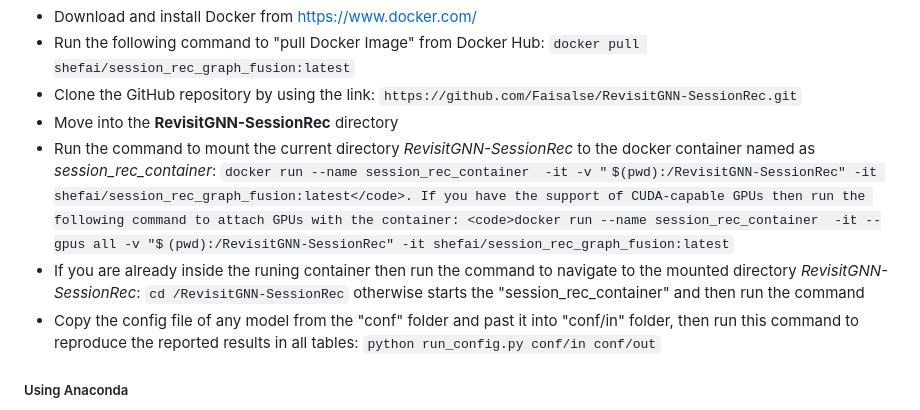
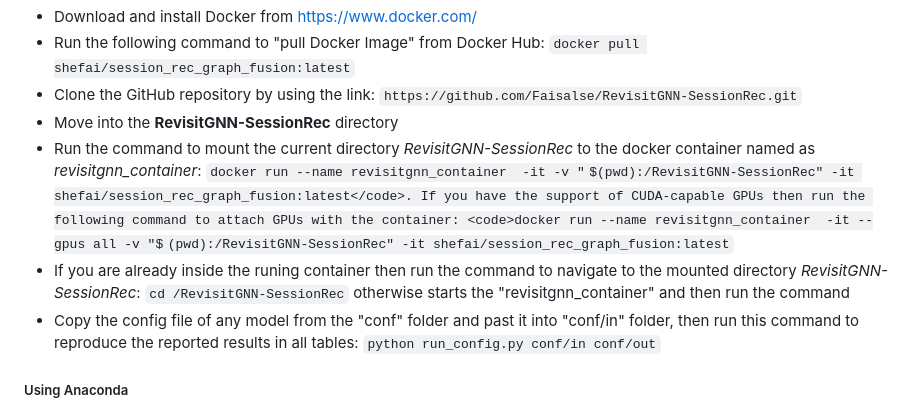
Before and after one commit to Faisalse/RevisitGNN_SessionRec, a Markdown page: README.md, the part around the change. GitHub-like rendering; some formulas as TeX source.

Commit message:
remove anonymity

```diff
--- a/README.md
+++ b/README.md
@@ -70,8 +70,8 @@ The following algorithms are compared in this study
   <li>Clone the GitHub repository by using the link: <code>https://github.com/Faisalse/RevisitGNN-SessionRec.git</code>
   <li>Move into the <b>RevisitGNN-SessionRec</b> directory</li>
 
-  <li>Run the command to mount the current directory <i>RevisitGNN-SessionRec</i> to the docker container named as <i>session_rec_container</i>: <code>docker run --name session_rec_container  -it -v "$(pwd):/RevisitGNN-SessionRec" -it shefai/session_rec_graph_fusion:latest</code>. If you have the support of CUDA-capable GPUs then run the following command to attach GPUs with the container: <code>docker run --name session_rec_container  -it --gpus all -v "$(pwd):/RevisitGNN-SessionRec" -it shefai/session_rec_graph_fusion:latest</code></li>
-<li>If you are already inside the runing container then run the command to navigate to the mounted directory <i>RevisitGNN-SessionRec</i>: <code>cd /RevisitGNN-SessionRec</code> otherwise starts the "session_rec_container" and then run the command</li>
+  <li>Run the command to mount the current directory <i>RevisitGNN-SessionRec</i> to the docker container named as <i>revisitgnn_container</i>: <code>docker run --name revisitgnn_container  -it -v "$(pwd):/RevisitGNN-SessionRec" -it shefai/session_rec_graph_fusion:latest</code>. If you have the support of CUDA-capable GPUs then run the following command to attach GPUs with the container: <code>docker run --name revisitgnn_container  -it --gpus all -v "$(pwd):/RevisitGNN-SessionRec" -it shefai/session_rec_graph_fusion:latest</code></li>
+<li>If you are already inside the runing container then run the command to navigate to the mounted directory <i>RevisitGNN-SessionRec</i>: <code>cd /RevisitGNN-SessionRec</code> otherwise starts the "revisitgnn_container" and then run the command</li>
 <li>Copy the config file of any model from the "conf" folder and past it into "conf/in" folder, then run this command to reproduce the reported results in all tables: <code>python run_config.py conf/in conf/out</code></li>
 </ul>
 <h5>Using Anaconda</h5>
```
